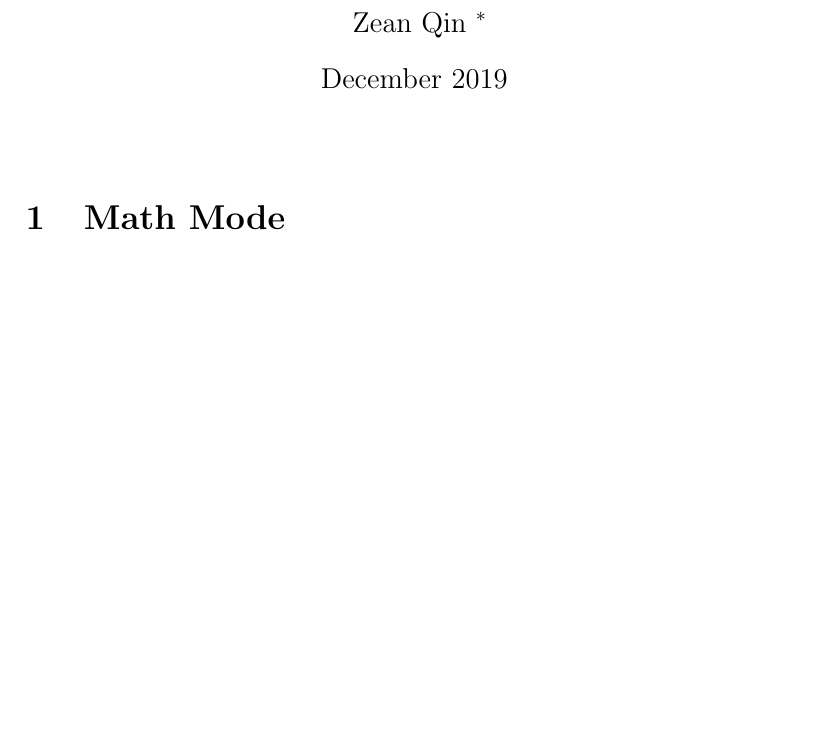
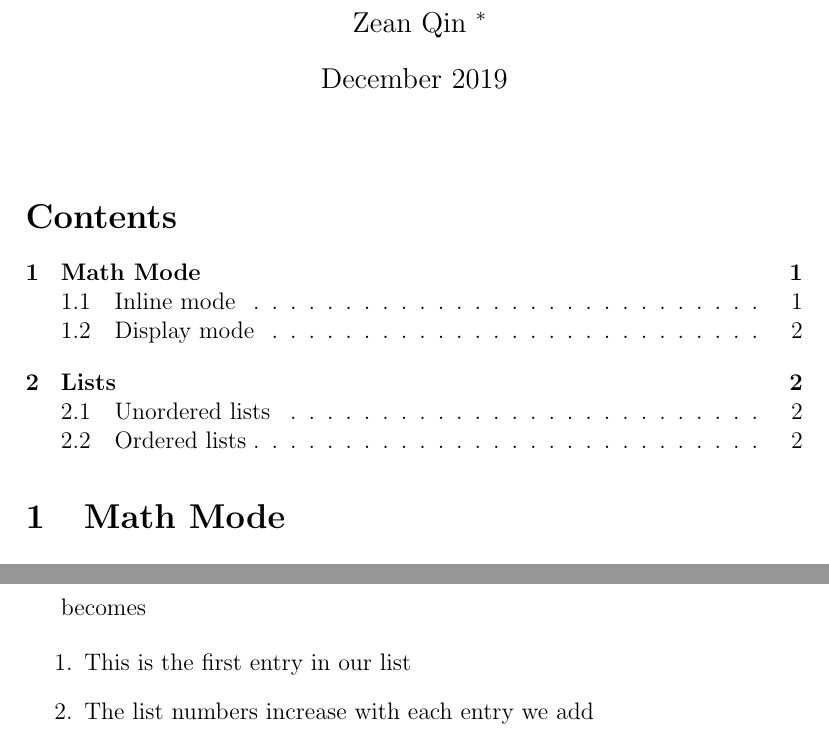
Before and after one commit to ZeanQin/latex, a LaTeX document (sample/sample.tex): part of page 1 of 2 before the commit and two parts of pages 1 and 3 of 3 after it, the two joined at a grey line, cut so that both start at the same text, the shorter picture padded with empty space. Compiled offline with pdfLaTeX.

Commit message:
Add more practice files

```diff
--- a/sample/sample.tex
+++ b/sample/sample.tex
@@ -1,15 +1,22 @@
-% This is a sample latex file
+%% Start of Preamble
 
 \documentclass[12pt]{article}
 \usepackage{amsmath, amssymb, amsthm}
+% This is the encoding for the document.
+% It can be omitted or changed to another encoding but utf-8 is recommended.
+% Unless you specifically need another encoding, or if you are unsure about it, add this line to the preamble.
 \usepackage[utf8]{inputenc}
 
 \title{Sample \LaTeX File}
 \author{Zean Qin \thanks{Nobody}}
 \date{December 2019}
 
+%% End of Preamble
+
 \begin{document}
+
 \maketitle
+\tableofcontents
 
 \section{Math Mode}
 \subsection{Inline mode}
@@ -68,4 +73,11 @@ Ordered list have the same syntax inside a different environment. We make ordere
 \end{enumerate}
 \end{verbatim}
 
+becomes
+
+\begin{enumerate}
+  \item This is the first entry in our list
+  \item The list numbers increase with each entry we add
+\end{enumerate}
+
 \end{document}
```
Also changed, not shown: sample/sample.pdf, sample/sample.tex (2 more changed lines), 14 other files.
